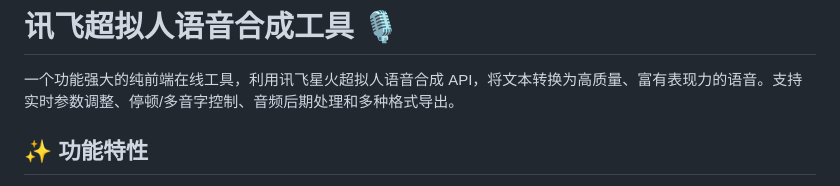
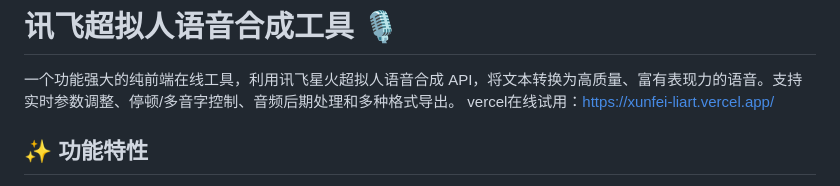
Before and after one commit to huajia/-, a Markdown page: README.md, the part around the change. Drawn GitHub-style.

```diff
--- a/README.md
+++ b/README.md
@@ -2,6 +2,7 @@
 # 讯飞超拟人语音合成工具 🎙️
 
 一个功能强大的纯前端在线工具，利用讯飞星火超拟人语音合成 API，将文本转换为高质量、富有表现力的语音。支持实时参数调整、停顿/多音字控制、音频后期处理和多种格式导出。
+vercel在线试用：https://xunfei-liart.vercel.app/
 
 ## ✨ 功能特性
 
```
